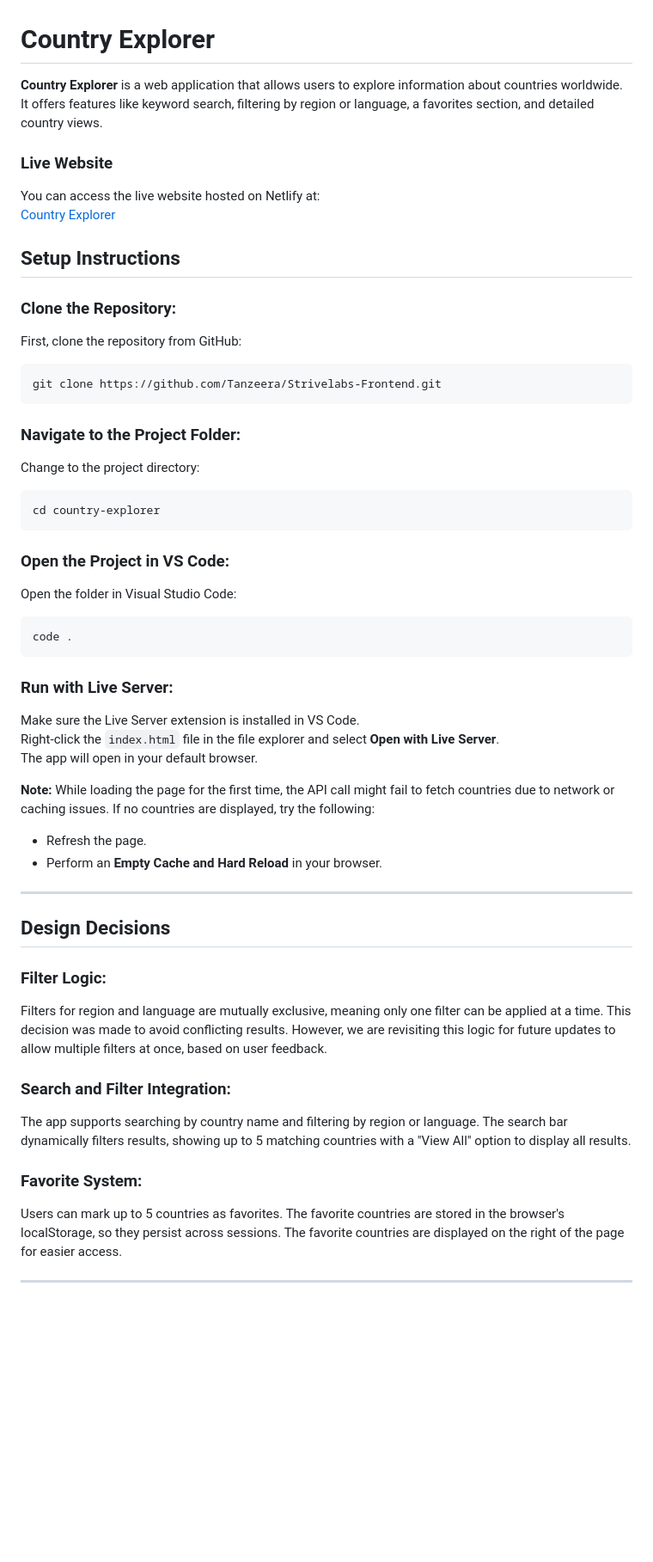
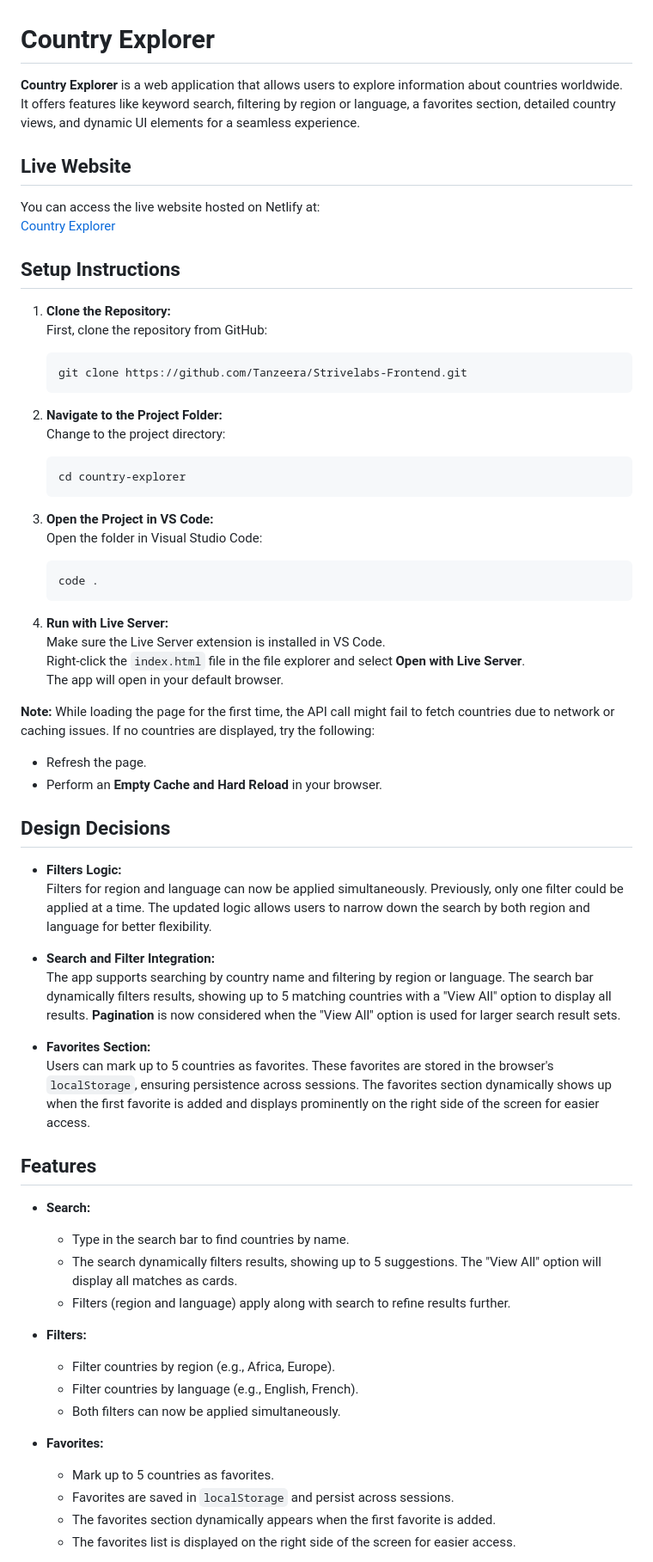
Before and after one commit to Tanzeera/Strivelabs-Frontend, a Markdown page: README.md, the part around one of its changes. Shown at 86% size. Drawn GitHub-style; blank space fills up the shorter version.

````diff
--- a/README.md
+++ b/README.md
@@ -1,7 +1,8 @@
 
 # Country Explorer
 
-**Country Explorer** is a web application that allows users to explore information about countries worldwide. It offers features like keyword search, filtering by region or language, a favorites section, and detailed country views.
+**Country Explorer** is a web application that allows users to explore information about countries worldwide. It offers features like keyword search, filtering by region or language, a favorites section, detailed country views, and dynamic UI elements for a seamless experience.
 
-### Live Website
+## Live Website
+
 You can access the live website hosted on Netlify at:
@@ -9,47 +10,63 @@ You can access the live website hosted on Netlify at:
 
 ## Setup Instructions
 
-### Clone the Repository:
-First, clone the repository from GitHub:
+1. **Clone the Repository:**
+   First, clone the repository from GitHub:
 
-```bash
-git clone https://github.com/Tanzeera/Strivelabs-Frontend.git
-```
+   ```bash
+   git clone https://github.com/Tanzeera/Strivelabs-Frontend.git
+   ```
 
-### Navigate to the Project Folder:
-Change to the project directory:
+2. **Navigate to the Project Folder:**
+   Change to the project directory:
 
-```bash
-cd country-explorer
-```
+   ```bash
+   cd country-explorer
+   ```
 
-### Open the Project in VS Code:
-Open the folder in Visual Studio Code:
+3. **Open the Project in VS Code:**
+   Open the folder in Visual Studio Code:
 
-```bash
-code .
-```
+   ```bash
+   code .
+   ```
 
-### Run with Live Server:
-Make sure the Live Server extension is installed in VS Code.
-Right-click the `index.html` file in the file explorer and select **Open with Live Server**.
-The app will open in your default browser.
+4. **Run with Live Server:**
+   Make sure the Live Server extension is installed in VS Code.
+   Right-click the `index.html` file in the file explorer and select **Open with Live Server**.
+   The app will open in your default browser.
 
 **Note:** While loading the page for the first time, the API call might fail to fetch countries due to network or caching issues. If no countries are displayed, try the following:
+
 - Refresh the page.
 - Perform an **Empty Cache and Hard Reload** in your browser.
 
----
-
 ## Design Decisions
 
-### Filter Logic:
-Filters for region and language are mutually exclusive, meaning only one filter can be applied at a time. This decision was made to avoid conflicting results. However, we are revisiting this logic for future updates to allow multiple filters at once, based on user feedback.
+- **Filters Logic:**
+  Filters for region and language can now be applied simultaneously. Previously, only one filter could be applied at a time. The updated logic allows users to narrow down the search by both region and language for better flexibility.
 
-### Search and Filter Integration:
-The app supports searching by country name and filtering by region or language. The search bar dynamically filters results, showing up to 5 matching countries with a "View All" option to display all results.
+- **Search and Filter Integration:**
+  The app supports searching by country name and filtering by region or language. The search bar dynamically filters results, showing up to 5 matching countries with a "View All" option to display all results. **Pagination** is now considered when the "View All" option is used for larger search result sets.
 
-### Favorite System:
-Users can mark up to 5 countries as favorites. The favorite countries are stored in the browser's localStorage, so they persist across sessions. The favorite countries are displayed on the right of the page for easier access.
+- **Favorites Section:**
+  Users can mark up to 5 countries as favorites. These favorites are stored in the browser's `localStorage`, ensuring persistence across sessions. The favorites section dynamically shows up when the first favorite is added and displays prominently on the right side of the screen for easier access.
 
----
+## Features
+
+- **Search:**
+  - Type in the search bar to find countries by name.
+  - The search dynamically filters results, showing up to 5 suggestions. The "View All" option will display all matches as cards.
+  - Filters (region and language) apply along with search to refine results further.
+
+- **Filters:**
+  - Filter countries by region (e.g., Africa, Europe).
+  - Filter countries by language (e.g., English, French).
+  - Both filters can now be applied simultaneously.
+
+- **Favorites:**
+  - Mark up to 5 countries as favorites.
+  - Favorites are saved in `localStorage` and persist across sessions.
+  - The favorites section dynamically appears when the first favorite is added.
+  - The favorites list is displayed on the right side of the screen for easier access.
+
````
Also changed, not shown: other parts of README.md (+71 -69 lines).
